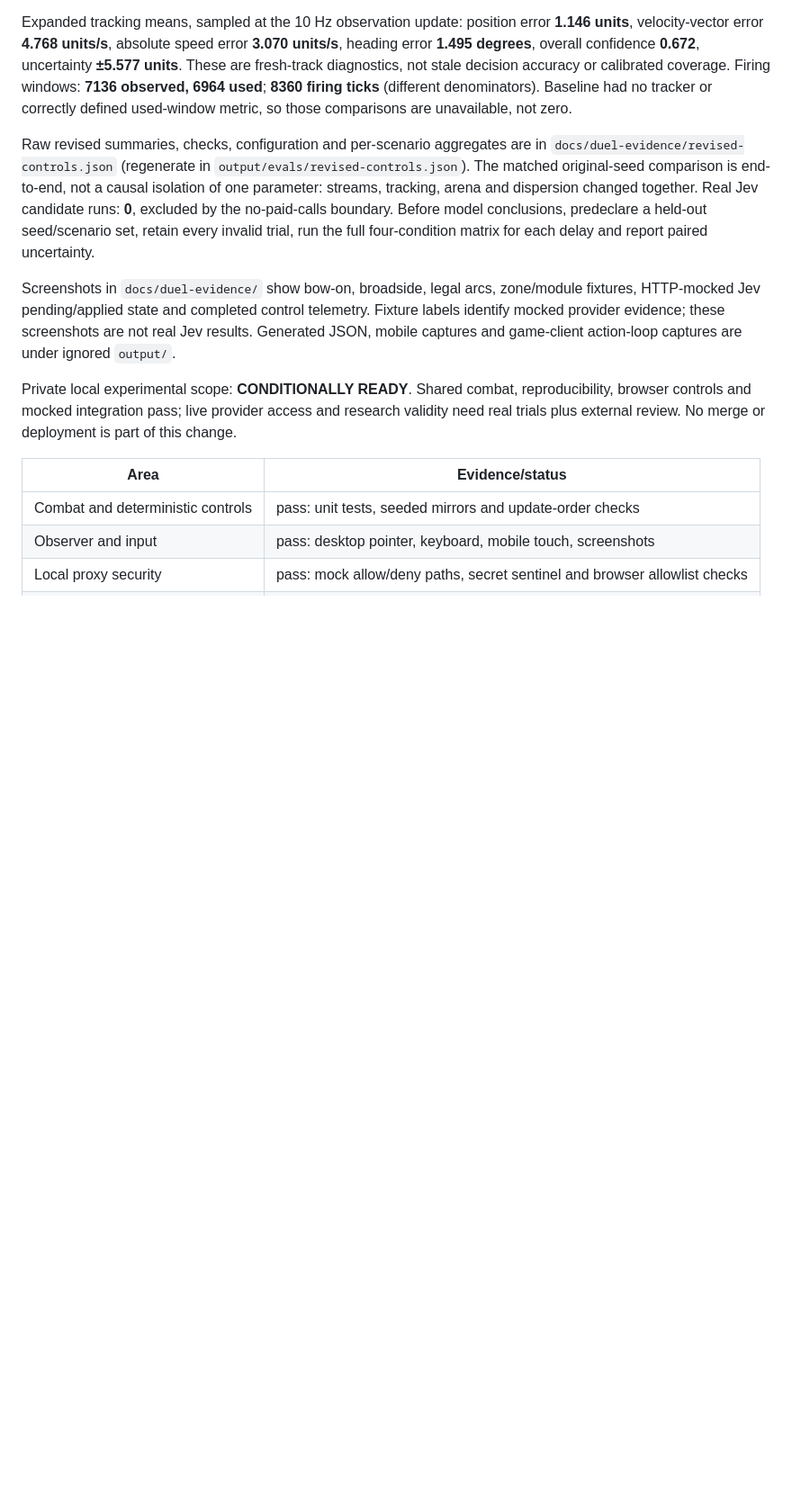
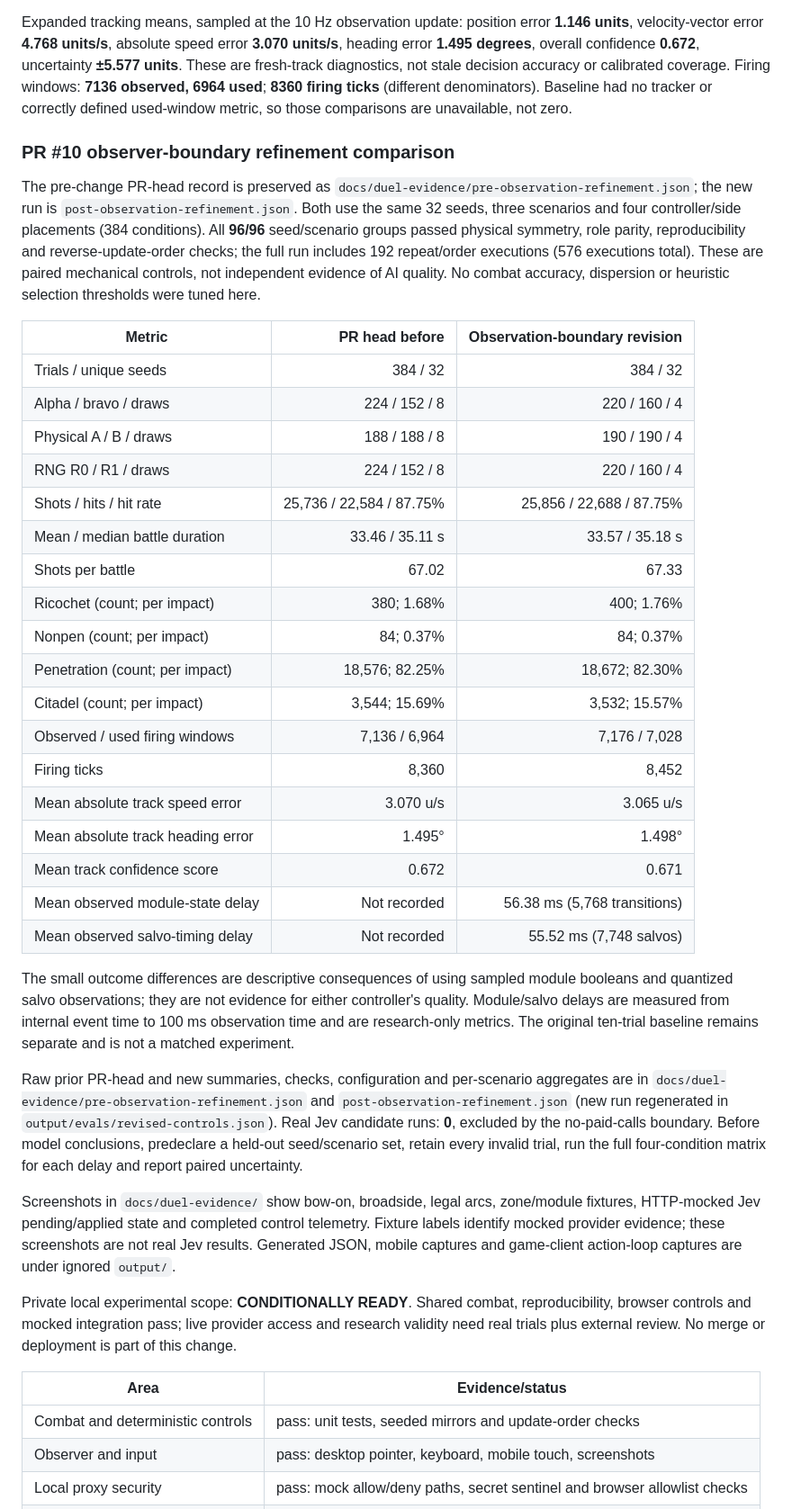
Before and after one commit to Angry-TacoZ/ship-game, a Markdown page: AI-DUEL-EXPERIMENT.md, the part around one of its changes. Shown at 90% size. Rendered like a GitHub page; blank space fills up the shorter version.

Commit message:
docs(duel): update experiment observation model

```diff
--- a/AI-DUEL-EXPERIMENT.md
+++ b/AI-DUEL-EXPERIMENT.md
@@ -147,7 +152,34 @@ Expanded wins: alpha/R0 **224**, bravo/R1 **152**, draws **8**. Physical sides A
 
 Expanded tracking means, sampled at the 10 Hz observation update: position error **1.146 units**, velocity-vector error **4.768 units/s**, absolute speed error **3.070 units/s**, heading error **1.495 degrees**, overall confidence **0.672**, uncertainty **±5.577 units**. These are fresh-track diagnostics, not stale decision accuracy or calibrated coverage. Firing windows: **7136 observed, 6964 used**; **8360 firing ticks** (different denominators). Baseline had no tracker or correctly defined used-window metric, so those comparisons are unavailable, not zero.
 
-Raw revised summaries, checks, configuration and per-scenario aggregates are in `docs/duel-evidence/revised-controls.json` (regenerate in `output/evals/revised-controls.json`). The matched original-seed comparison is end-to-end, not a causal isolation of one parameter: streams, tracking, arena and dispersion changed together. Real Jev candidate runs: **0**, excluded by the no-paid-calls boundary. Before model conclusions, predeclare a held-out seed/scenario set, retain every invalid trial, run the full four-condition matrix for each delay and report paired uncertainty.
+### PR #10 observer-boundary refinement comparison
+
+The pre-change PR-head record is preserved as `docs/duel-evidence/pre-observation-refinement.json`; the new run is `post-observation-refinement.json`. Both use the same 32 seeds, three scenarios and four controller/side placements (384 conditions). All **96/96** seed/scenario groups passed physical symmetry, role parity, reproducibility and reverse-update-order checks; the full run includes 192 repeat/order executions (576 executions total). These are paired mechanical controls, not independent evidence of AI quality. No combat accuracy, dispersion or heuristic selection thresholds were tuned here.
+
+| Metric | PR head before | Observation-boundary revision |
+| --- | ---: | ---: |
+| Trials / unique seeds | 384 / 32 | 384 / 32 |
+| Alpha / bravo / draws | 224 / 152 / 8 | 220 / 160 / 4 |
+| Physical A / B / draws | 188 / 188 / 8 | 190 / 190 / 4 |
+| RNG R0 / R1 / draws | 224 / 152 / 8 | 220 / 160 / 4 |
+| Shots / hits / hit rate | 25,736 / 22,584 / 87.75% | 25,856 / 22,688 / 87.75% |
+| Mean / median battle duration | 33.46 / 35.11 s | 33.57 / 35.18 s |
+| Shots per battle | 67.02 | 67.33 |
+| Ricochet (count; per impact) | 380; 1.68% | 400; 1.76% |
+| Nonpen (count; per impact) | 84; 0.37% | 84; 0.37% |
+| Penetration (count; per impact) | 18,576; 82.25% | 18,672; 82.30% |
+| Citadel (count; per impact) | 3,544; 15.69% | 3,532; 15.57% |
+| Observed / used firing windows | 7,136 / 6,964 | 7,176 / 7,028 |
+| Firing ticks | 8,360 | 8,452 |
+| Mean absolute track speed error | 3.070 u/s | 3.065 u/s |
+| Mean absolute track heading error | 1.495° | 1.498° |
+| Mean track confidence score | 0.672 | 0.671 |
+| Mean observed module-state delay | Not recorded | 56.38 ms (5,768 transitions) |
+| Mean observed salvo-timing delay | Not recorded | 55.52 ms (7,748 salvos) |
+
+The small outcome differences are descriptive consequences of using sampled module booleans and quantized salvo observations; they are not evidence for either controller's quality. Module/salvo delays are measured from internal event time to 100 ms observation time and are research-only metrics. The original ten-trial baseline remains separate and is not a matched experiment.
+
+Raw prior PR-head and new summaries, checks, configuration and per-scenario aggregates are in `docs/duel-evidence/pre-observation-refinement.json` and `post-observation-refinement.json` (new run regenerated in `output/evals/revised-controls.json`). Real Jev candidate runs: **0**, excluded by the no-paid-calls boundary. Before model conclusions, predeclare a held-out seed/scenario set, retain every invalid trial, run the full four-condition matrix for each delay and report paired uncertainty.
 
 Screenshots in `docs/duel-evidence/` show bow-on, broadside, legal arcs, zone/module fixtures, HTTP-mocked Jev pending/applied state and completed control telemetry. Fixture labels identify mocked provider evidence; these screenshots are not real Jev results. Generated JSON, mobile captures and game-client action-loop captures are under ignored `output/`.
 
```
Also changed, not shown: other parts of AI-DUEL-EXPERIMENT.md (+13 -8 lines).
